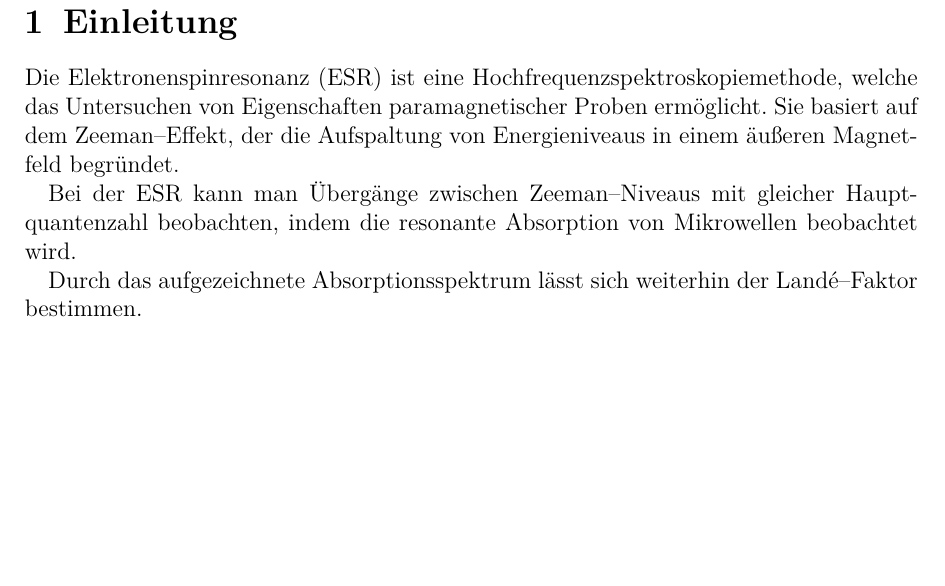
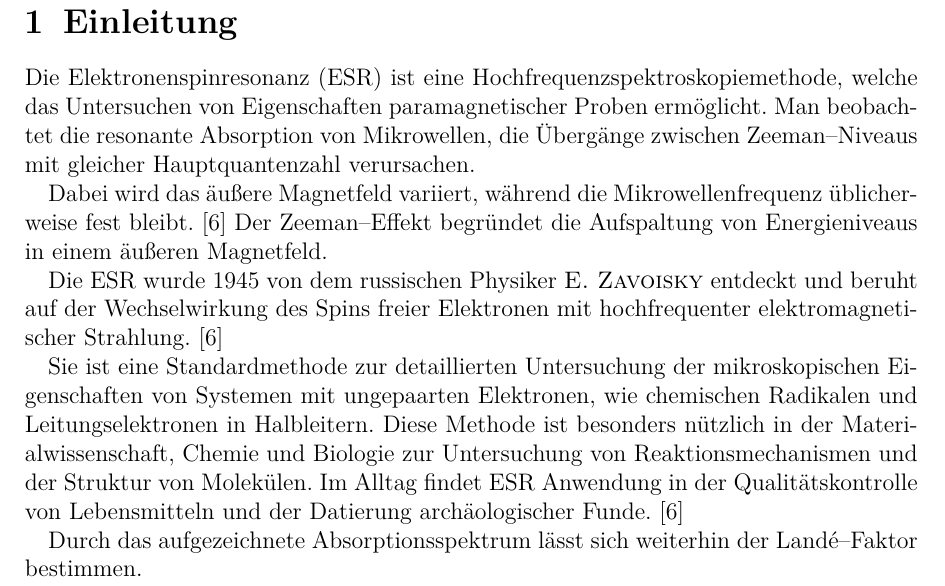
Before and after one commit to ofilla/physik-praktikum-b, a LaTeX document (B1.5/B1.5.tex): part of page 3 of 21, cut so that both start at the same text, the shorter picture padded with empty space. Compiled offline with pdfLaTeX.

Commit message:
B1.5: Korrektur Einleitung

```diff
--- a/B1.5/B1.5.tex
+++ b/B1.5/B1.5.tex
@@ -76,9 +76,13 @@
 \hypertarget{einleitung}{%
 \section{Einleitung}\label{einleitung}}
 
-Die Elektronenspinresonanz (ESR) ist eine Hochfrequenzspektroskopiemethode, welche das Untersuchen von Eigenschaften paramagnetischer Proben ermöglicht. Sie basiert auf dem Zeeman--Effekt, der die Aufspaltung von Energieniveaus in einem äußeren Magnetfeld begründet.
+Die Elektronenspinresonanz (ESR) ist eine Hochfrequenzspektroskopiemethode, welche das Untersuchen von Eigenschaften paramagnetischer Proben ermöglicht. Man beobachtet die resonante Absorption von Mikrowellen, die Übergänge zwischen Zeeman--Niveaus mit gleicher Hauptquantenzahl verursachen.
 
-Bei der ESR kann man Übergänge zwischen Zeeman--Niveaus mit gleicher Hauptquantenzahl beobachten, indem die resonante Absorption von Mikrowellen beobachtet wird.
+Dabei wird das äußere Magnetfeld variiert, während die Mikrowellenfrequenz üblicherweise fest bleibt. \cite{Uni} Der Zeeman--Effekt begründet die Aufspaltung von Energieniveaus in einem äußeren Magnetfeld.
+
+Die ESR wurde $1945$ von dem russischen Physiker \textsc{E. Zavoisky} entdeckt und beruht auf der Wechselwirkung des Spins freier Elektronen mit hochfrequenter elektromagnetischer Strahlung. \cite{Uni}
+
+Sie ist eine Standardmethode zur detaillierten Untersuchung der mikroskopischen Eigenschaften von Systemen mit ungepaarten Elektronen, wie chemischen Radikalen und Leitungselektronen in Halbleitern. Diese Methode ist besonders nützlich in der Materialwissenschaft, Chemie und Biologie zur Untersuchung von Reaktionsmechanismen und der Struktur von Molekülen. Im Alltag findet ESR Anwendung in der Qualitätskontrolle von Lebensmitteln und der Datierung archäologischer Funde. \cite{Uni}
 
 Durch das aufgezeichnete Absorptionsspektrum lässt sich weiterhin der Landé--Faktor bestimmen.
 
```
Also changed, not shown: B1.5/B1.5.pdf.
